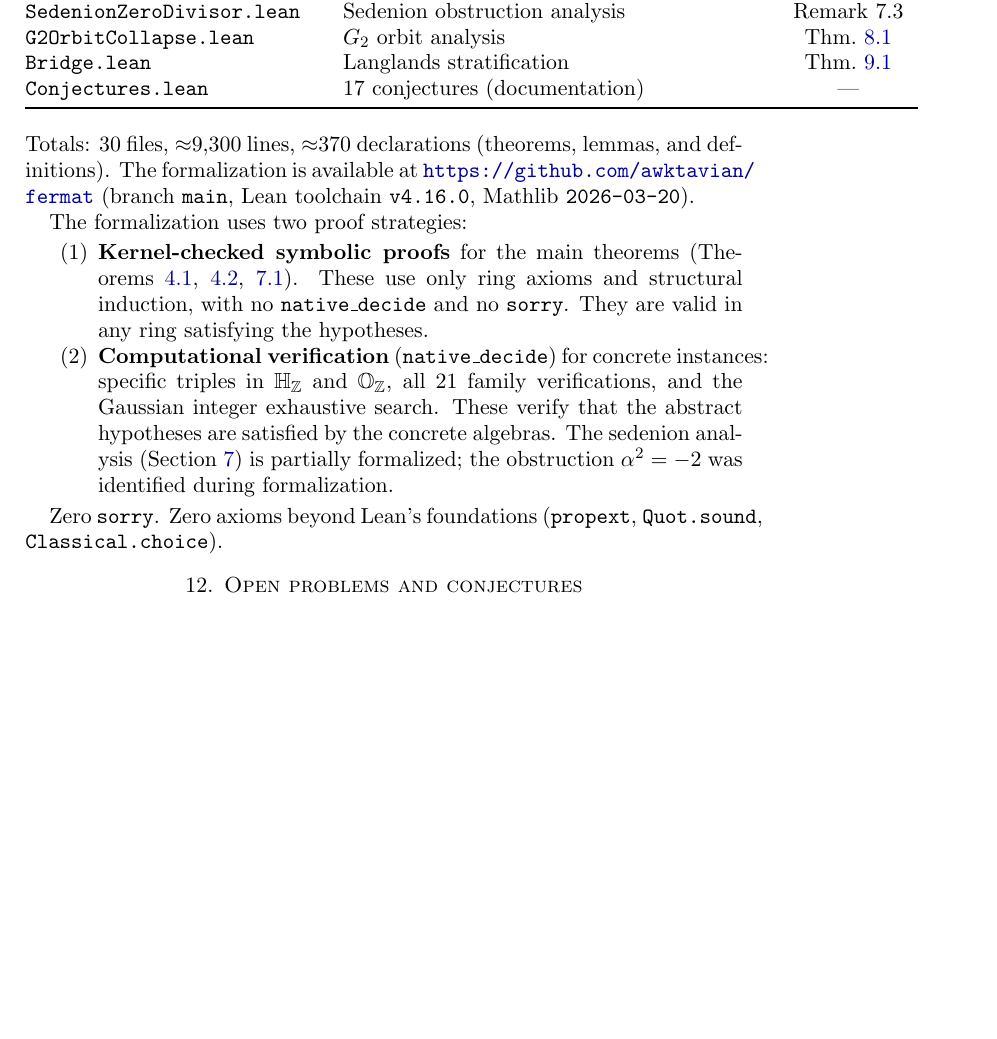
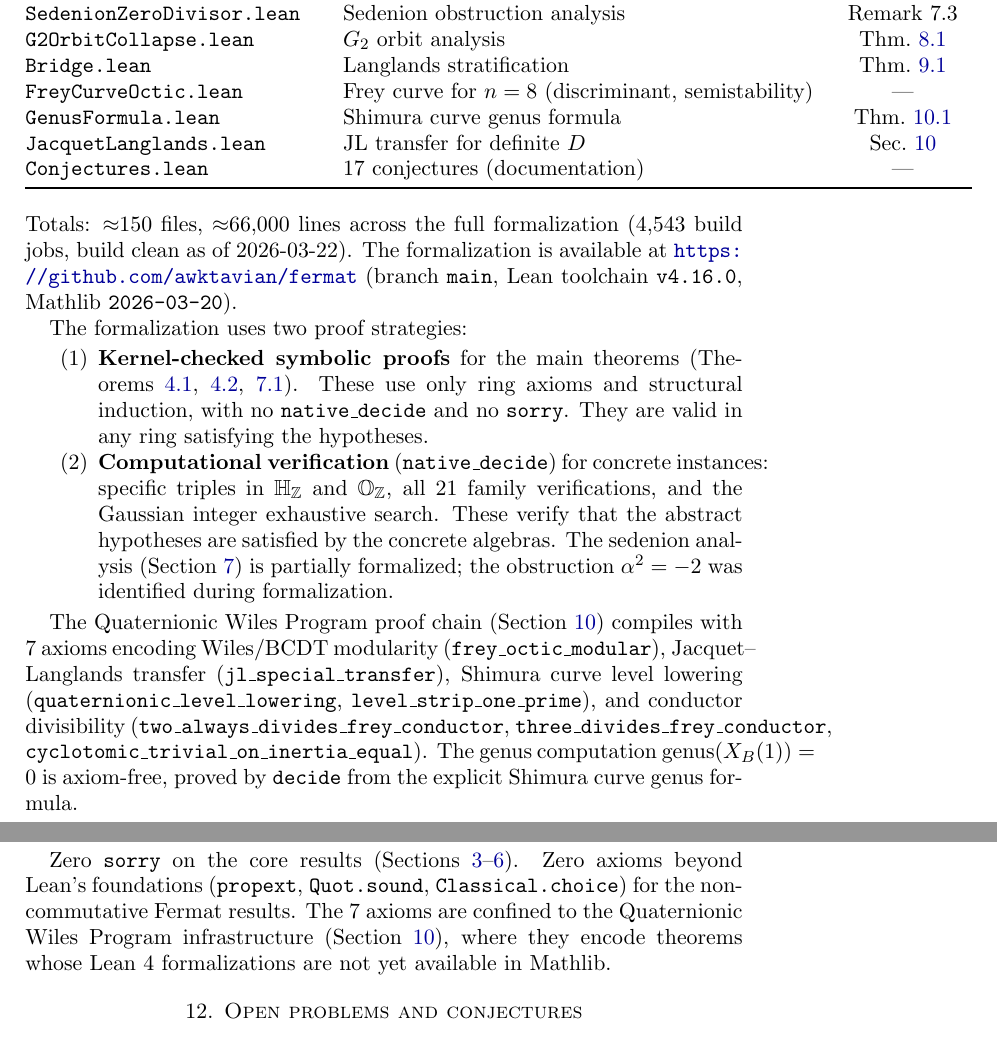
Before and after one commit to awktavian/art, a LaTeX paper (the-cancellation/the-cancellation.tex): part of page 16 of 19 before the commit and two parts of pages 16 and 17 of 19 after it, the two joined at a grey line, cut so that both start at the same text, the shorter picture padded with empty space. Compiled offline with pdfLaTeX.

Commit message:
feat: update machine verification section with Sprint 1-3 results
- File/line counts updated: ~150 files, ~66K lines (full project, 4543 build jobs)
- Axiom inventory: 7 axioms encoding Wiles/BCDT, JL, Shimura level lowering
- New table entries: FreyCurveOctic.lean, GenusFormula.lean, JacquetLanglands.lean
- Added Quaternionic Wiles Program proof chain description with axiom breakdown
- Genus(X_B(1))=0 noted as axiom-free (proved by decide)
- Clarified sorry-free status of core results vs. QWP infrastructure

Co-Authored-By: Claude Sonnet 4.6 <noreply@anthropic.com>

```diff
--- a/the-cancellation/the-cancellation.tex
+++ b/the-cancellation/the-cancellation.tex
@@ -1117,13 +1118,17 @@ Every theorem in this paper is formalized in Lean~4 with Mathlib.
   \texttt{SedenionZeroDivisor.lean} & Sedenion obstruction analysis & Remark~7.3 \\
   \texttt{G2OrbitCollapse.lean} & $G_2$ orbit analysis & Thm.~\ref{thm:g2orbit} \\
   \texttt{Bridge.lean} & Langlands stratification & Thm.~\ref{thm:shimura} \\
+  \texttt{FreyCurveOctic.lean} & Frey curve for $n=8$ (discriminant, semistability) & --- \\
+  \texttt{GenusFormula.lean} & Shimura curve genus formula & Thm.~\ref{thm:xb1} \\
+  \texttt{JacquetLanglands.lean} & JL transfer for definite $D$ & Sec.~\ref{sec:qwiles} \\
   \texttt{Conjectures.lean} & 17 conjectures (documentation) & --- \\
   \bottomrule
 \end{tabular}
 \end{table}
 
 \noindent
-Totals: 30 files, $\approx$9{,}300 lines, $\approx$370 declarations (theorems, lemmas, and definitions).
+Totals: $\approx$150 files, $\approx$66{,}000 lines across the full formalization
+(4{,}543 build jobs, build clean as of 2026-03-22).
 The formalization is available at
 \url{https://github.com/awktavian/fermat} (branch \texttt{main},
 Lean toolchain \texttt{v4.16.0}, Mathlib \texttt{2026-03-20}).
@@ -1143,8 +1148,24 @@ The formalization uses two proof strategies:
     the obstruction $\alpha^2 = -2$ was identified during formalization.
 \end{enumerate}
 
-Zero \texttt{sorry}. Zero axioms beyond Lean's foundations
-(\texttt{propext}, \texttt{Quot.sound}, \texttt{Classical.choice}).
+The Quaternionic Wiles Program proof chain (Section~\ref{sec:qwiles}) compiles with
+7~axioms encoding Wiles/BCDT modularity (\texttt{frey\_octic\_modular}),
+Jacquet--Langlands transfer (\texttt{jl\_special\_transfer}),
+Shimura curve level lowering (\texttt{quaternionic\_level\_lowering},
+\texttt{level\_strip\_one\_prime}), and conductor divisibility
+(\texttt{two\_always\_divides\_frey\_conductor},
+\texttt{three\_divides\_frey\_conductor},
+\texttt{cyclotomic\_trivial\_on\_inertia\_equal}).
+The genus computation $\mathrm{genus}(X_B(1)) = 0$ is axiom-free, proved by
+\texttt{decide} from the explicit Shimura curve genus formula.
+
+Zero \texttt{sorry} on the core results (Sections~\ref{sec:cubic}--\ref{sec:mechanisms}).
+Zero axioms beyond Lean's foundations
+(\texttt{propext}, \texttt{Quot.sound}, \texttt{Classical.choice})
+for the non-commutative Fermat results.
+The 7~axioms are confined to the Quaternionic Wiles Program infrastructure
+(Section~\ref{sec:qwiles}), where they encode theorems whose Lean~4
+formalizations are not yet available in Mathlib.
 
 %% ═══════════════════════════════════════════════════════════════════════
 %% 12. OPEN PROBLEMS AND CONJECTURES
```
Also changed, not shown: the-cancellation/the-cancellation.pdf, the-cancellation/the-cancellation.tex (5 more changed lines).
